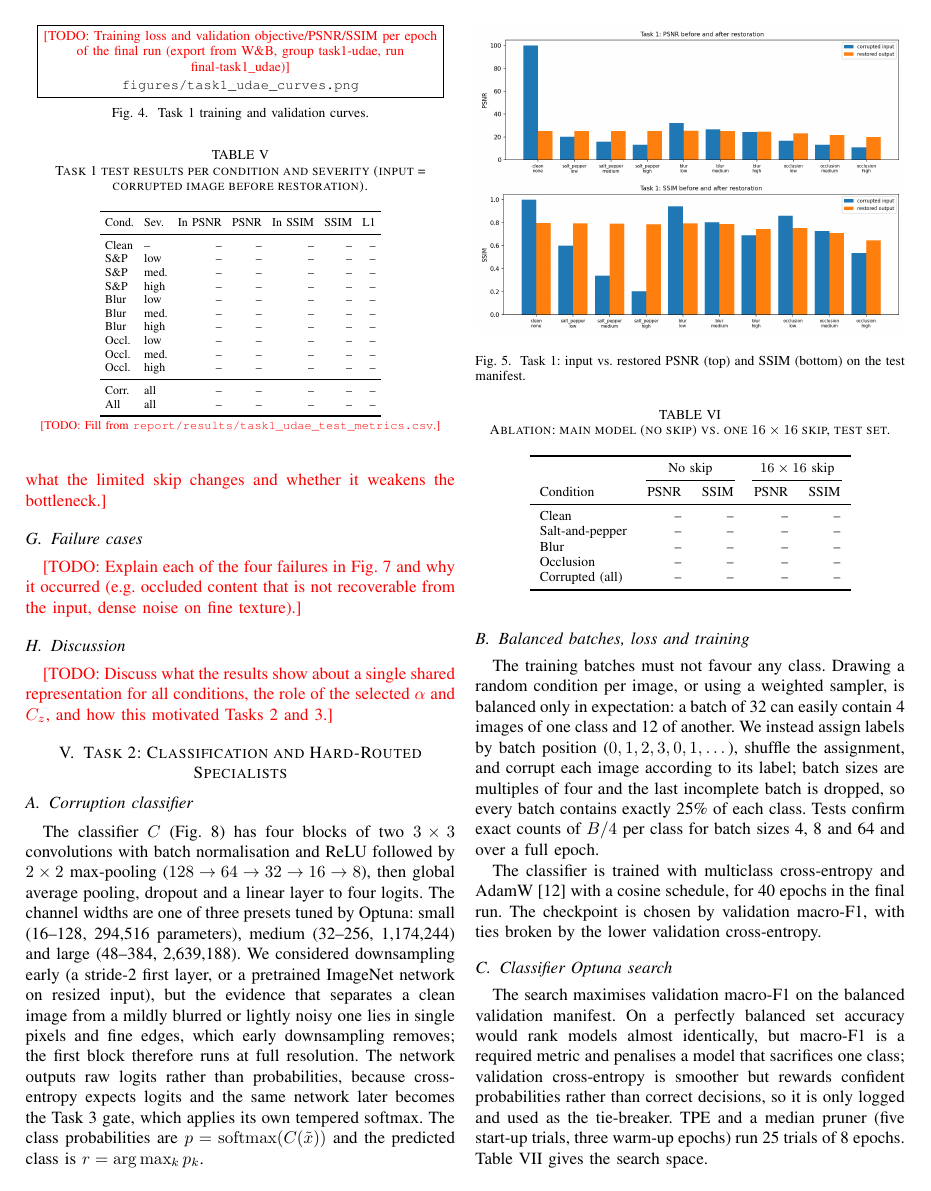
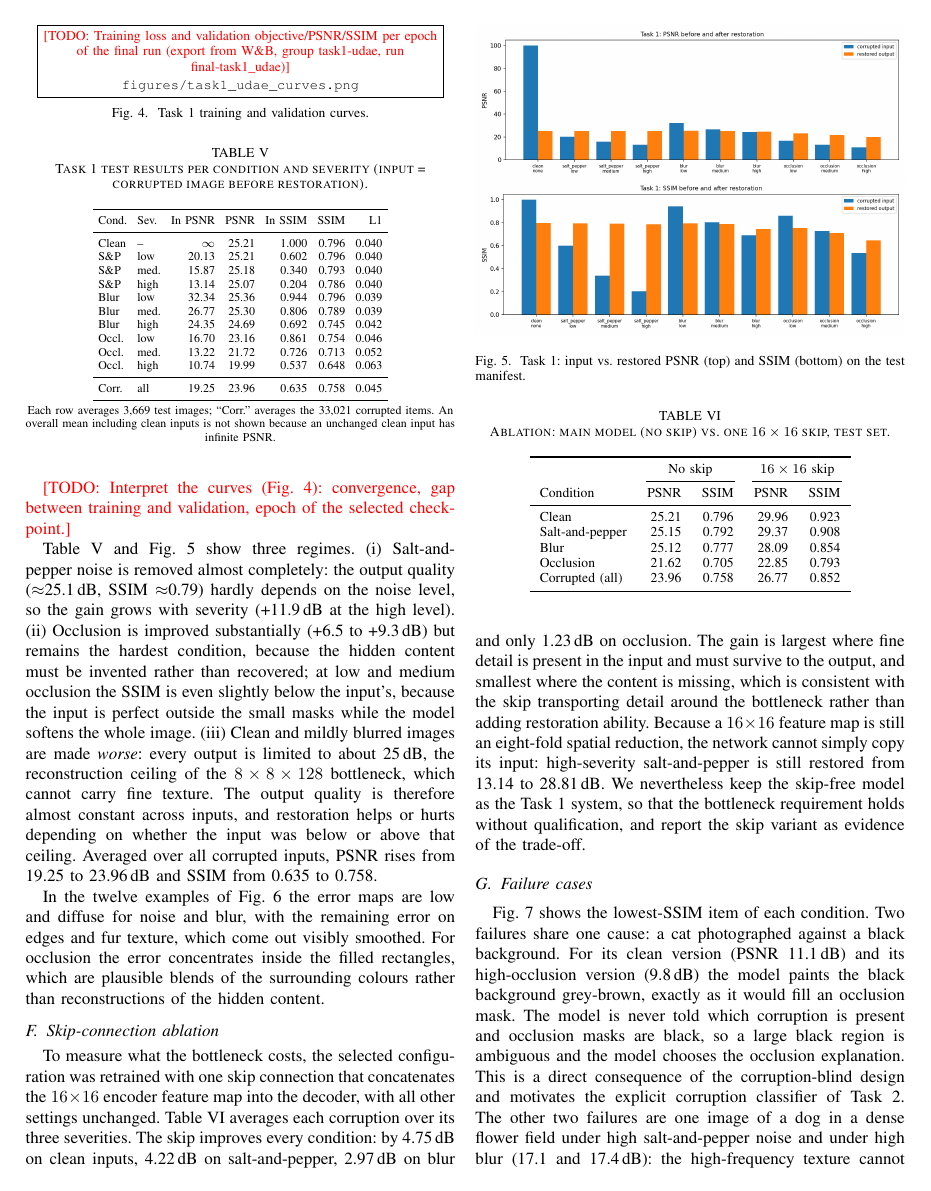
Before and after one commit to aleenababar04/genai-assignment-1, a LaTeX paper (report/main.tex): page 5 of 16 before the commit and page 5 of 17 after it. Compiled offline with pdfLaTeX.

Commit message:
Write the Task 1 results into the report and add Optuna study plots

```diff
--- a/report/main.tex
+++ b/report/main.tex
@@ -527,24 +531,24 @@ image before restoration).}
 \toprule
 Cond. & Sev. & In PSNR & PSNR & In SSIM & SSIM & L1 \\
 \midrule
-Clean & --   & \na & \na & \na & \na & \na \\
-S\&P  & low  & \na & \na & \na & \na & \na \\
-S\&P  & med. & \na & \na & \na & \na & \na \\
-S\&P  & high & \na & \na & \na & \na & \na \\
-Blur  & low  & \na & \na & \na & \na & \na \\
-Blur  & med. & \na & \na & \na & \na & \na \\
-Blur  & high & \na & \na & \na & \na & \na \\
-Occl. & low  & \na & \na & \na & \na & \na \\
-Occl. & med. & \na & \na & \na & \na & \na \\
-Occl. & high & \na & \na & \na & \na & \na \\
-\midrule
-Corr. & all & \na & \na & \na & \na & \na \\
-All       & all & \na & \na & \na & \na & \na \\
+Clean & --   & $\infty$ & 25.21 & 1.000 & 0.796 & 0.040 \\
+S\&P  & low  & 20.13 & 25.21 & 0.602 & 0.796 & 0.040 \\
+S\&P  & med. & 15.87 & 25.18 & 0.340 & 0.793 & 0.040 \\
+S\&P  & high & 13.14 & 25.07 & 0.204 & 0.786 & 0.040 \\
+Blur  & low  & 32.34 & 25.36 & 0.944 & 0.796 & 0.039 \\
+Blur  & med. & 26.77 & 25.30 & 0.806 & 0.789 & 0.039 \\
+Blur  & high & 24.35 & 24.69 & 0.692 & 0.745 & 0.042 \\
+Occl. & low  & 16.70 & 23.16 & 0.861 & 0.754 & 0.046 \\
+Occl. & med. & 13.22 & 21.72 & 0.726 & 0.713 & 0.052 \\
+Occl. & high & 10.74 & 19.99 & 0.537 & 0.648 & 0.063 \\
+\midrule
+Corr. & all & 19.25 & 23.96 & 0.635 & 0.758 & 0.045 \\
 \bottomrule
 \end{tabular}
 \\[3pt]
-% TODO(results): fill from report/results/task1_udae_test_metrics.csv.
-\TODO{Fill from \file{report/results/task1_udae_test_metrics.csv}.}
+Each row averages 3,669 test images; ``Corr.'' averages the 33,021
+corrupted items. An overall mean including clean inputs is not shown because
+an unchanged clean input has infinite PSNR.
 \end{table}
 
 \begin{figure}[t]
@@ -555,3 +559,18 @@ All       & all & \na & \na & \na & \na & \na \\
 \label{fig:task1_bars}
 \end{figure}
 
+Table~\ref{tab:task1_results} and Fig.~\ref{fig:task1_bars} show three
+regimes. (i)~Salt-and-pepper noise is removed almost completely: the output
+quality ($\approx$25.1\,dB, SSIM $\approx$0.79) hardly depends on the noise
+level, so the gain grows with severity (+11.9\,dB at the high level).
+(ii)~Occlusion is improved substantially (+6.5 to +9.3\,dB) but remains the
+hardest condition, because the hidden content must be invented rather than
+recovered; at low and medium occlusion the SSIM is even slightly below the
+input's, because the input is perfect outside the small masks while the
+model softens the whole image. (iii)~Clean and mildly blurred images are made
+\emph{worse}: every output is limited to about 25\,dB, the reconstruction
+ceiling of the $8\times8\times128$ bottleneck, which cannot carry fine
+texture. The output quality is therefore almost constant across inputs, and
+restoration helps or hurts depending on whether the input was below or above
+that ceiling. Averaged over all corrupted inputs, PSNR rises from 19.25 to
+23.96\,dB and SSIM from 0.635 to 0.758.
@@ -570,17 +584,29 @@ corrupted input, restored output, absolute error (fixed colour scale 0--0.5).}
 \label{fig:task1_examples}
 \end{figure*}
 
-% TODO(results): discuss the twelve examples in Fig. task1_examples.
-\TODO{Discuss the twelve examples of Fig.~\ref{fig:task1_examples}: where
-the error maps concentrate (edges, texture, occluded regions).}
+In the twelve examples of Fig.~\ref{fig:task1_examples} the error maps are
+low and diffuse for noise and blur, with the remaining error on edges and fur
+texture, which come out visibly smoothed. For occlusion the error
+concentrates inside the filled rectangles, which are plausible blends of the
+surrounding colours rather than reconstructions of the hidden content.
 
 \subsection{Skip-connection ablation}
 \label{sec:task1_ablation}
-% TODO(results): run train_udae --mode final --skip, then eval_udae --name task1_udae_skip.
-\TODO{Train \file{python -m src.training.train_udae --mode final --skip} and
-evaluate with \file{python -m src.evaluation.eval_udae --name task1_udae_skip};
-fill Table~\ref{tab:task1_ablation} from \file{report/results/task1_udae_skip_test_metrics.csv}
-and state what the limited skip changes and whether it weakens the bottleneck.}
+To measure what the bottleneck costs, the selected configuration was
+retrained with one skip connection that concatenates the $16\times16$ encoder
+feature map into the decoder, with all other settings unchanged.
+Table~\ref{tab:task1_ablation} averages each corruption over its three
+severities. The skip improves every condition: by 4.75\,dB on clean inputs,
+4.22\,dB on salt-and-pepper, 2.97\,dB on blur and only 1.23\,dB on occlusion.
+The gain is largest where fine detail is present in the input and must
+survive to the output, and smallest where the content is missing, which is
+consistent with the skip transporting detail around the bottleneck rather
+than adding restoration ability. Because a $16\times16$ feature map is still
+an eight-fold spatial reduction, the network cannot simply copy its input:
+high-severity salt-and-pepper is still restored from 13.14 to 28.81\,dB. We
+nevertheless keep the skip-free model as the Task~1 system, so that the
+bottleneck requirement holds without qualification, and report the skip
+variant as evidence of the trade-off.
 
 \begin{table}[t]
 \centering
@@ -593,11 +619,11 @@ and state what the limited skip changes and whether it weakens the bottleneck.}
 \cmidrule(lr){2-3}\cmidrule(lr){4-5}
 Condition & PSNR & SSIM & PSNR & SSIM \\
 \midrule
-Clean           & \na & \na & \na & \na \\
-Salt-and-pepper & \na & \na & \na & \na \\
-Blur            & \na & \na & \na & \na \\
-Occlusion       & \na & \na & \na & \na \\
-Corrupted (all) & \na & \na & \na & \na \\
+Clean           & 25.21 & 0.796 & 29.96 & 0.923 \\
+Salt-and-pepper & 25.15 & 0.792 & 29.37 & 0.908 \\
+Blur            & 25.12 & 0.777 & 28.09 & 0.854 \\
+Occlusion       & 21.62 & 0.705 & 22.85 & 0.793 \\
+Corrupted (all) & 23.96 & 0.758 & 26.77 & 0.852 \\
 \bottomrule
 \end{tabular}
 \end{table}
@@ -609,13 +635,17 @@ Corrupted (all) & \na & \na & \na & \na \\
 \caption{Task 1 failure cases (lowest SSIM per condition).}
 \label{fig:task1_failures}
 \end{figure*}
-% TODO(results): discuss the four failure cases.
-\TODO{Explain each of the four failures in Fig.~\ref{fig:task1_failures} and
-why it occurred (e.g.\ occluded content that is not recoverable from the
-input, dense noise on fine texture).}
+Fig.~\ref{fig:task1_failures} shows the lowest-SSIM item of each condition.
+Two failures share one cause: a cat photographed against a black background.
+For its clean version (PSNR 11.1\,dB) and its high-occlusion version
+(9.8\,dB) the model paints the black background grey-brown, exactly as it
+would fill an occlusion mask. The model is never told which corruption is
+present and occlusion masks are black, so a large black region is ambiguous
+and the model chooses the occlusion explanation. This is a direct consequence
+of the corruption-blind design and motivates the explicit corruption
+classifier of Task~2. The other two failures are one image of a dog in a
+dense flower field under high salt-and-pepper noise and under high blur
+(17.1 and 17.4\,dB): the high-frequency texture cannot pass the bottleneck,
+so the output is a smeared, painterly approximation.
 
 \subsection{Discussion}
-% TODO(results): Task 1 discussion.
-\TODO{Discuss what the results show about a single shared representation for
-all conditions, the role of the selected $\alpha$ and $C_z$, and how this
-motivated Tasks 2 and 3.}
```
Also changed, not shown: report/figures/task1_udae_optuna.png (added), report/main.tex (48 more changed lines), 1 other file.
